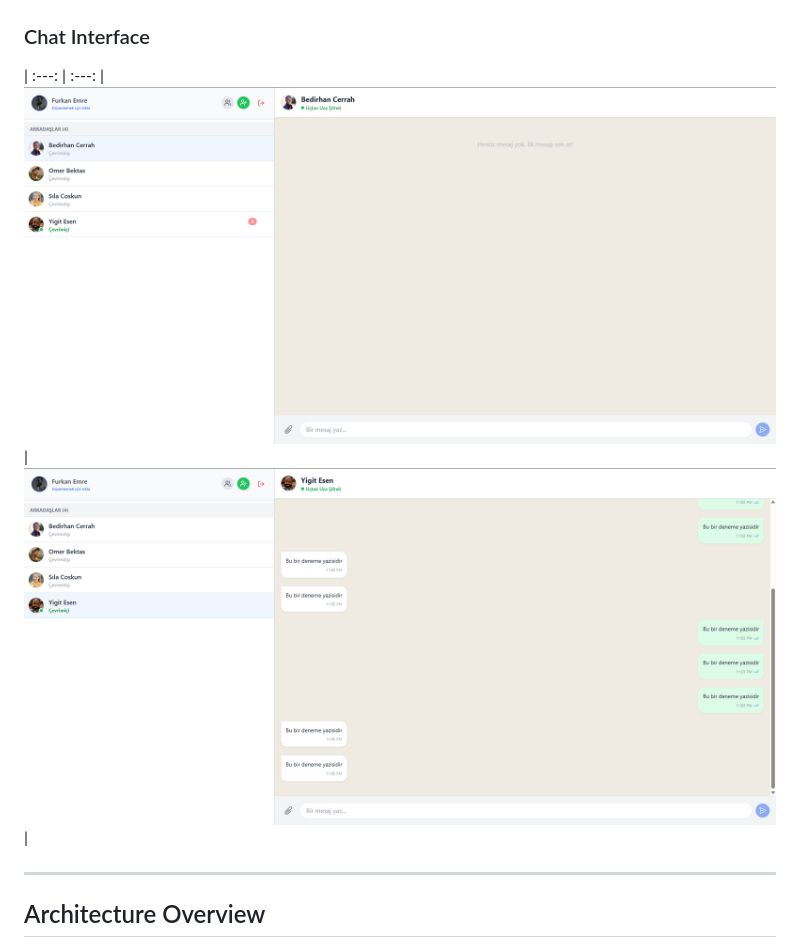
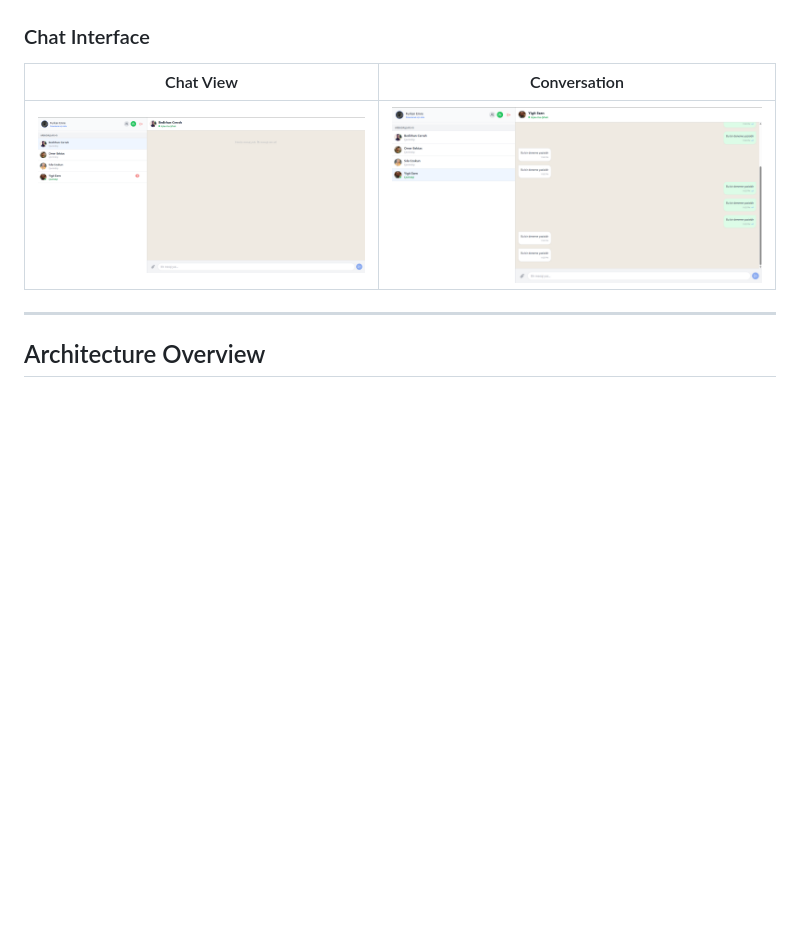
Before and after one commit to FurkanEmreSaygin/TalkChat, a Markdown page: README.md, the part around one of its changes. GitHub-like rendering; blank space fills up the shorter version.

```diff
--- a/README.md
+++ b/README.md
@@ -17,9 +17,10 @@ Proje; **Clean Code**, **Scalability (Ölçeklenebilirlik)** ve **DevOps** prens
 | ![](./screenshots/login.png) | ![](./screenshots/register.png) |
 
 ### Chat Interface
+
+| Chat View | Conversation |
 | :---: | :---: |
-![](./screenshots/chat.png) | ![](./screenshots/chat2.png) |
-
+| ![](./screenshots/chat.png) | ![](./screenshots/chat2.png) |
 ---
 
 ## Architecture Overview
```
Also changed, not shown: other parts of README.md (+4 -4 lines).
